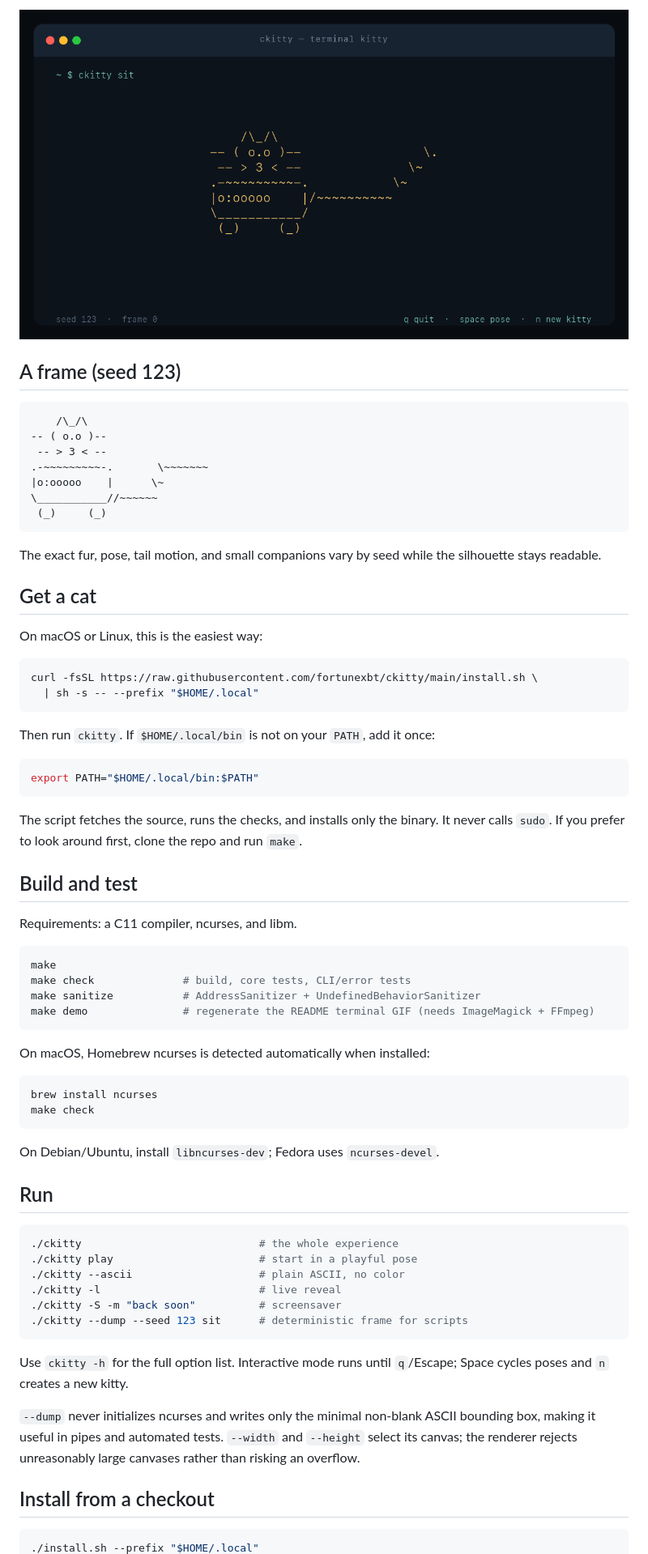
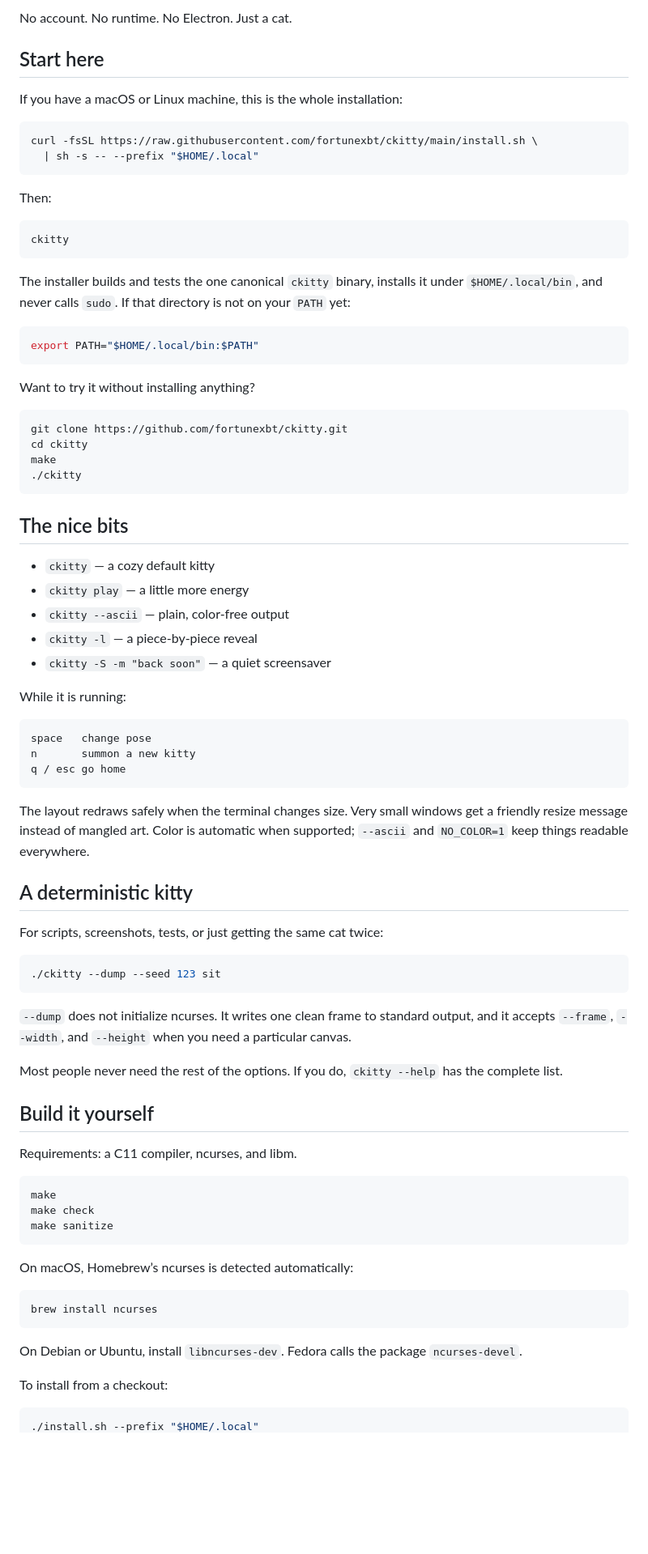
Before and after one commit to fortunexbt/ckitty, a Markdown page: README.md, the part around one of its changes. Shown at 81% size. Drawn GitHub-style; pictures changed too: assets/ckitty-demo.gif; blank space fills up the shorter version.

Commit message:
[codex] Rewrite README gallery and quickstart (#2)
* Harden resizing and deepen TUI effects

* Rewrite README gallery and quickstart

````diff
--- a/README.md
+++ b/README.md
@@ -17,73 +21,85 @@ It blinks, wiggles its tail, changes pose, and occasionally brings a toy. It is
 
-![ckitty terminal demo](assets/ckitty-demo.gif)
+No account. No runtime. No Electron. Just a cat.
 
-## A frame (seed 123)
+## Start here
 
-```text
-    /\_/\
--- ( o.o )--
- -- > 3 < --
-.-~~~~~~~~~-.       \~~~~~~~
-|o:ooooo    |      \~
-\___________//~~~~~~
- (_)     (_)
-```
-
-The exact fur, pose, tail motion, and small companions vary by seed while the silhouette stays readable.
-
-## Get a cat
-
-On macOS or Linux, this is the easiest way:
+If you have a macOS or Linux machine, this is the whole installation:
 
 ```sh
 curl -fsSL https://raw.githubusercontent.com/fortunexbt/ckitty/main/install.sh \
   | sh -s -- --prefix "$HOME/.local"
 ```
 
-Then run `ckitty`. If `$HOME/.local/bin` is not on your `PATH`, add it once:
+Then:
+
+```sh
+ckitty
+```
+
+The installer builds and tests the one canonical `ckitty` binary, installs it under `$HOME/.local/bin`, and never calls `sudo`. If that directory is not on your `PATH` yet:
 
 ```sh
 export PATH="$HOME/.local/bin:$PATH"
 ```
 
-The script fetches the source, runs the checks, and installs only the binary. It never calls `sudo`. If you prefer to look around first, clone the repo and run `make`.
+Want to try it without installing anything?
 
-## Build and test
+```sh
+git clone https://github.com/fortunexbt/ckitty.git
+cd ckitty
+make
+./ckitty
+```
+
+## The nice bits
+
+- `ckitty` — a cozy default kitty
+- `ckitty play` — a little more energy
+- `ckitty --ascii` — plain, color-free output
+- `ckitty -l` — a piece-by-piece reveal
+- `ckitty -S -m "back soon"` — a quiet screensaver
+
+While it is running:
+
+```text
+space   change pose
+n       summon a new kitty
+q / esc go home
+```
+
+The layout redraws safely when the terminal changes size. Very small windows get a friendly resize message instead of mangled art. Color is automatic when supported; `--ascii` and `NO_COLOR=1` keep things readable everywhere.
+
+## A deterministic kitty
+
+For scripts, screenshots, tests, or just getting the same cat twice:
+
+```sh
+./ckitty --dump --seed 123 sit
+```
+
+`--dump` does not initialize ncurses. It writes one clean frame to standard output, and it accepts `--frame`, `--width`, and `--height` when you need a particular canvas.
+
+Most people never need the rest of the options. If you do, `ckitty --help` has the complete list.
+
+## Build it yourself
 
 Requirements: a C11 compiler, ncurses, and libm.
 
 ```sh
 make
-make check              # build, core tests, CLI/error tests
-make sanitize           # AddressSanitizer + UndefinedBehaviorSanitizer
-make demo               # regenerate the README terminal GIF (needs ImageMagick + FFmpeg)
+make check
+make sanitize
 ```
 
-On macOS, Homebrew ncurses is detected automatically when installed:
+On macOS, Homebrew’s ncurses is detected automatically:
 
 ```sh
 brew install ncurses
-make check
 ```
 
-On Debian/Ubuntu, install `libncurses-dev`; Fedora uses `ncurses-devel`.
+On Debian or Ubuntu, install `libncurses-dev`. Fedora calls the package `ncurses-devel`.
 
-## Run
-
-```sh
-./ckitty                            # the whole experience
-./ckitty play                       # start in a playful pose
-./ckitty --ascii                    # plain ASCII, no color
-./ckitty -l                         # live reveal
-./ckitty -S -m "back soon"          # screensaver
-./ckitty --dump --seed 123 sit      # deterministic frame for scripts
-```
-
-Use `ckitty -h` for the full option list. Interactive mode runs until `q`/Escape; Space cycles poses and `n` creates a new kitty.
-
-`--dump` never initializes ncurses and writes only the minimal non-blank ASCII bounding box, making it useful in pipes and automated tests. `--width` and `--height` select its canvas; the renderer rejects unreasonably large canvases rather than risking an overflow.
-
-## Install from a checkout
+To install from a checkout:
 
 ```sh
 ./install.sh --prefix "$HOME/.local"
````
Also changed, not shown: other parts of README.md (+25 -23 lines), EXAMPLES.md (+1 -1 lines), docs/PROJECT_STRUCTURE.md (+2 -1 lines), 6 other files.
